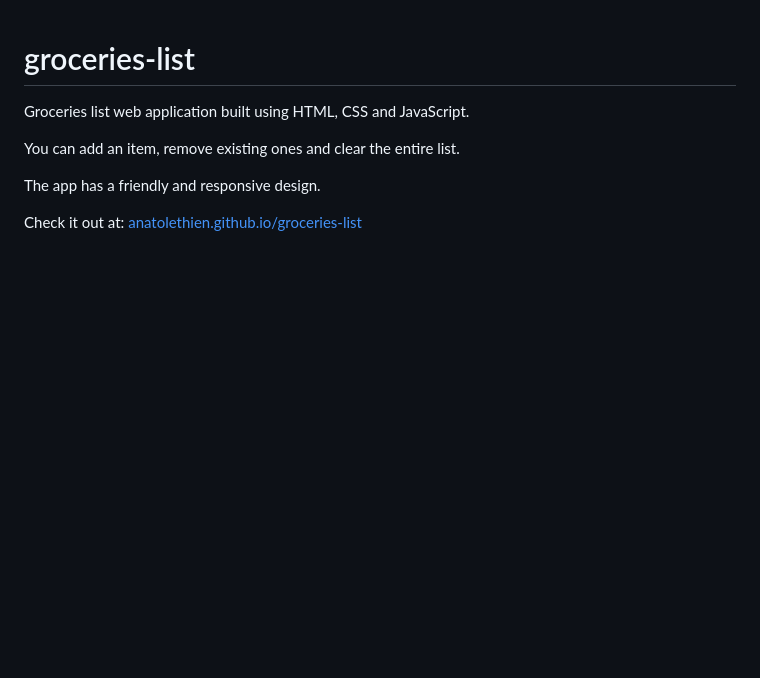
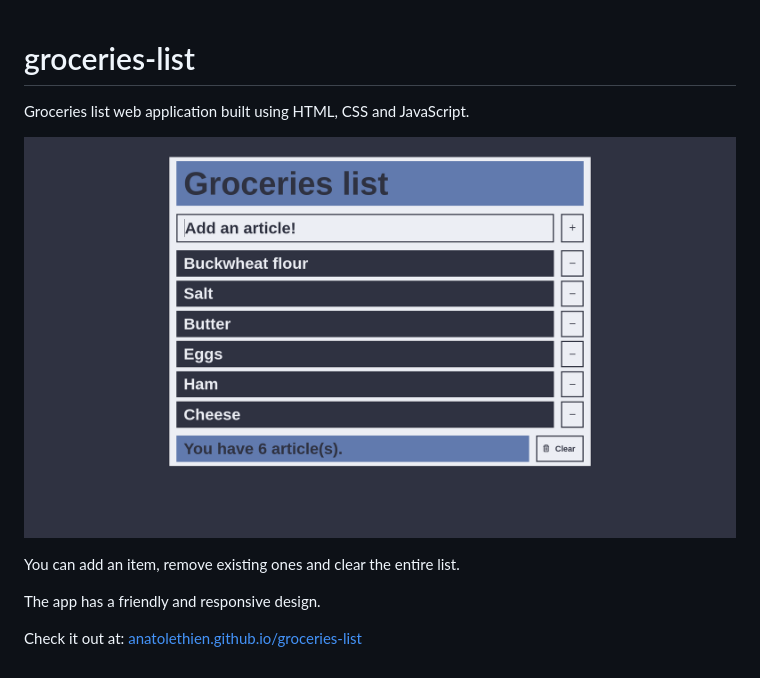
Before and after one commit to anatolethien/groceries-list, a Markdown page: README.md, the part around the change. Rendered like a GitHub page; pictures changed too: img/preview.png (added); blank space fills up the shorter version.

```diff
--- a/README.md
+++ b/README.md
@@ -1,6 +1,8 @@
 # groceries-list
 
 Groceries list web application built using HTML, CSS and JavaScript.
+
+![Preview](img/preview.png)
 
 You can add an item, remove existing ones and clear the entire list.
 
```
